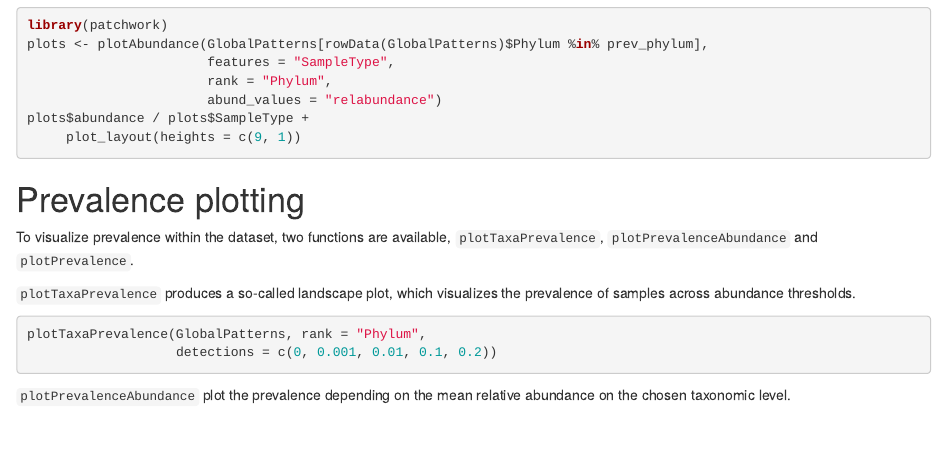
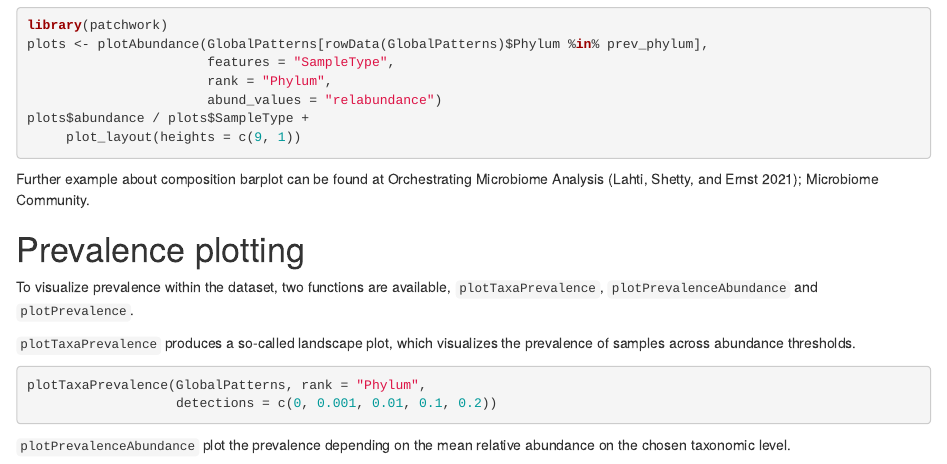
Before and after one commit to microbiome/miaViz, an R Markdown document (vignettes/miaViz.Rmd): the page in a window 1100 px wide, from 1020 px down. Rendered offline with R 4.5, knitr and Pandoc, with nearby package versions; the code chunks are not run, so their results and figures are left out; drawn as R Markdown's standard HTML page in place of the format the file asks for.

Commit message:
Adding top-5 example.

````diff
--- a/vignettes/miaViz.Rmd
+++ b/vignettes/miaViz.Rmd
@@ -97,6 +97,8 @@ plots <- plotAbundance(GlobalPatterns[rowData(GlobalPatterns)$Phylum %in% prev_p
 plots$abundance / plots$SampleType +
      plot_layout(heights = c(9, 1))
 ```
+
+Further example about composition barplot can be found at Orchestrating Microbiome Analysis [@OMA]; Microbiome Community.
 
 # Prevalence plotting
 
````
Also changed, not shown: R/plotAbundance.R (+20 -4 lines), 1 other file.
